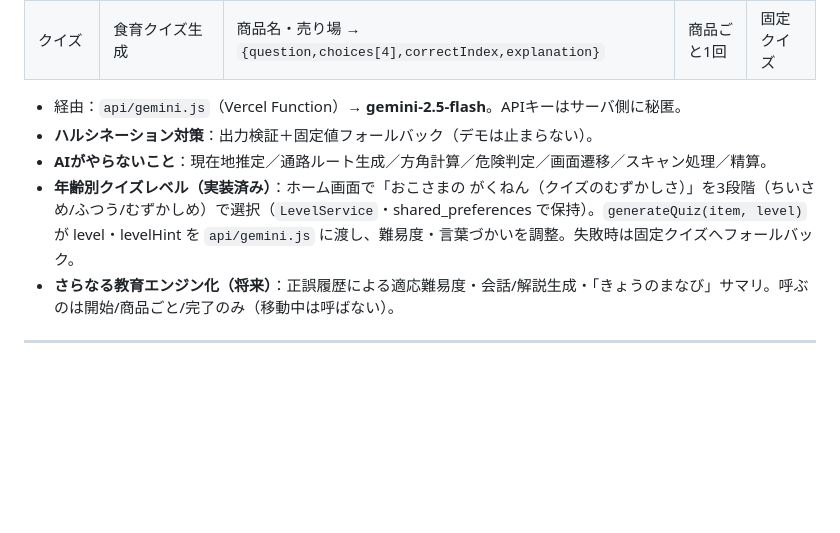
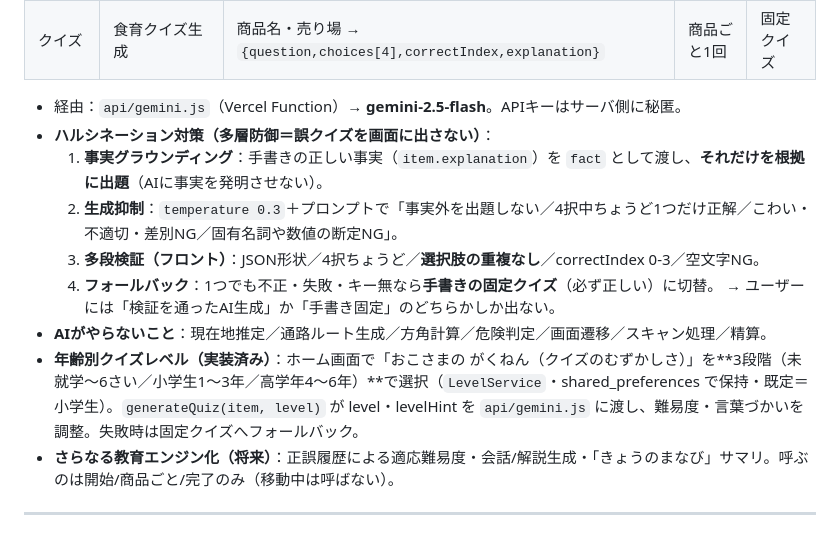
Before and after one commit to hiroyuki-rdx/hatonavi, a Markdown page: docs/プロダクト詳細レポート.md, the part around the change. Rendered like a GitHub page; blank space fills up the shorter version.

Commit message:
docs: 詳細レポートをクイズ3段階＋ハルシ対策(多層防御)に同期
Co-Authored-By: Claude Opus 4.8 <noreply@anthropic.com>

```diff
--- a/docs/プロダクト詳細レポート.md
+++ b/docs/プロダクト詳細レポート.md
@@ -131,9 +131,14 @@
 | 買い物リスト | 巡回順の提案（順番だけ） | `{id,name,areaId}` → `{order:[id]}` | 開始時1回 | ローカル順 |
 | クイズ | 食育クイズ生成 | 商品名・売り場 → `{question,choices[4],correctIndex,explanation}` | 商品ごと1回 | 固定クイズ |
 - 経由：`api/gemini.js`（Vercel Function）→ **gemini-2.5-flash**。APIキーはサーバ側に秘匿。
-- **ハルシネーション対策**：出力検証＋固定値フォールバック（デモは止まらない）。
+- **ハルシネーション対策（多層防御＝誤クイズを画面に出さない）**：
+  1. **事実グラウンディング**：手書きの正しい事実（`item.explanation`）を `fact` として渡し、**それだけを根拠に出題**（AIに事実を発明させない）。
+  2. **生成抑制**：`temperature 0.3`＋プロンプトで「事実外を出題しない／4択中ちょうど1つだけ正解／こわい・不適切・差別NG／固有名詞や数値の断定NG」。
+  3. **多段検証（フロント）**：JSON形状／4択ちょうど／**選択肢の重複なし**／correctIndex 0-3／空文字NG。
+  4. **フォールバック**：1つでも不正・失敗・キー無なら**手書きの固定クイズ**（必ず正しい）に切替。
+  → ユーザーには「検証を通ったAI生成」か「手書き固定」のどちらかしか出ない。
 - **AIがやらないこと**：現在地推定／通路ルート生成／方角計算／危険判定／画面遷移／スキャン処理／精算。
-- **年齢別クイズレベル（実装済み）**：ホーム画面で「おこさまの がくねん（クイズのむずかしさ）」を3段階（ちいさめ/ふつう/むずかしめ）で選択（`LevelService`・shared_preferences で保持）。`generateQuiz(item, level)` が level・levelHint を `api/gemini.js` に渡し、難易度・言葉づかいを調整。失敗時は固定クイズへフォールバック。
+- **年齢別クイズレベル（実装済み）**：ホーム画面で「おこさまの がくねん（クイズのむずかしさ）」を**3段階（未就学〜6さい／小学生1〜3年／高学年4〜6年）**で選択（`LevelService`・shared_preferences で保持・既定＝小学生）。`generateQuiz(item, level)` が level・levelHint を `api/gemini.js` に渡し、難易度・言葉づかいを調整。失敗時は固定クイズへフォールバック。
 - **さらなる教育エンジン化（将来）**：正誤履歴による適応難易度・会話/解説生成・「きょうのまなび」サマリ。呼ぶのは開始/商品ごと/完了のみ（移動中は呼ばない）。
 
 ---
```
